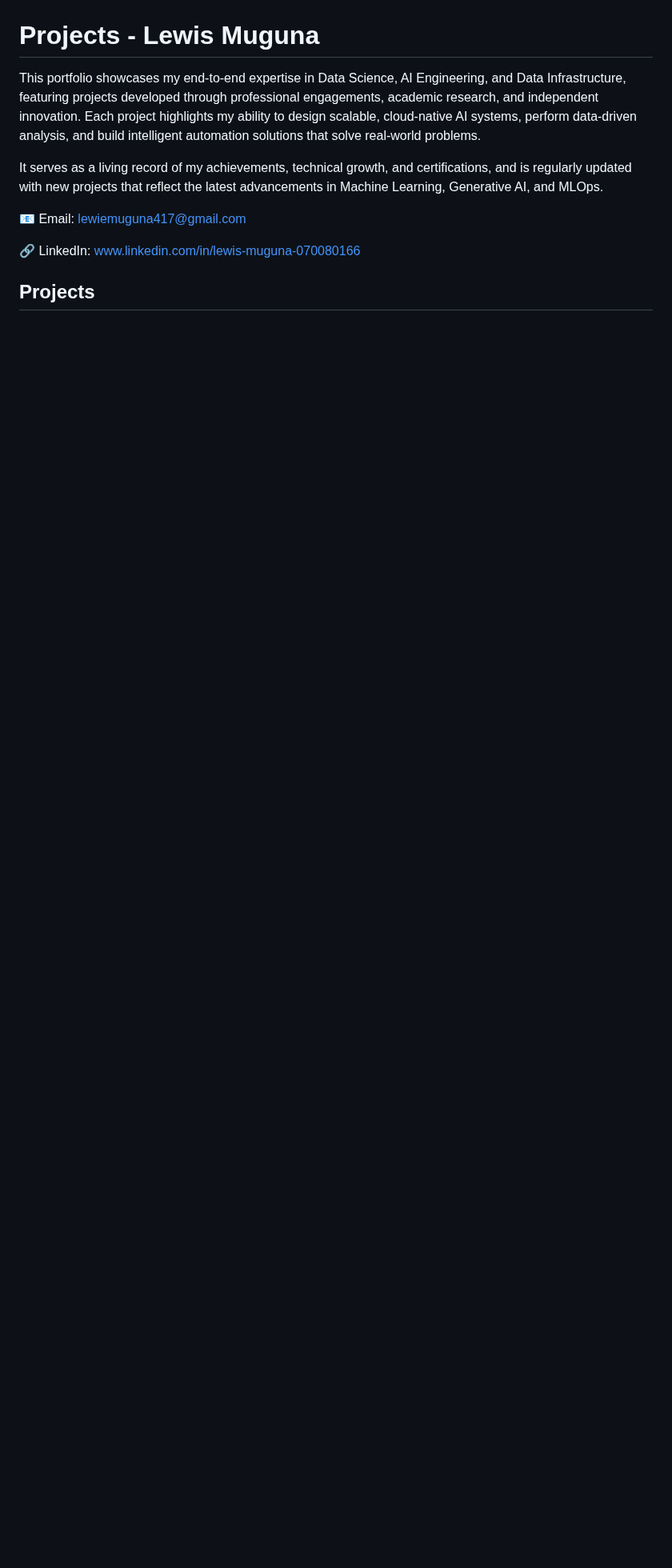
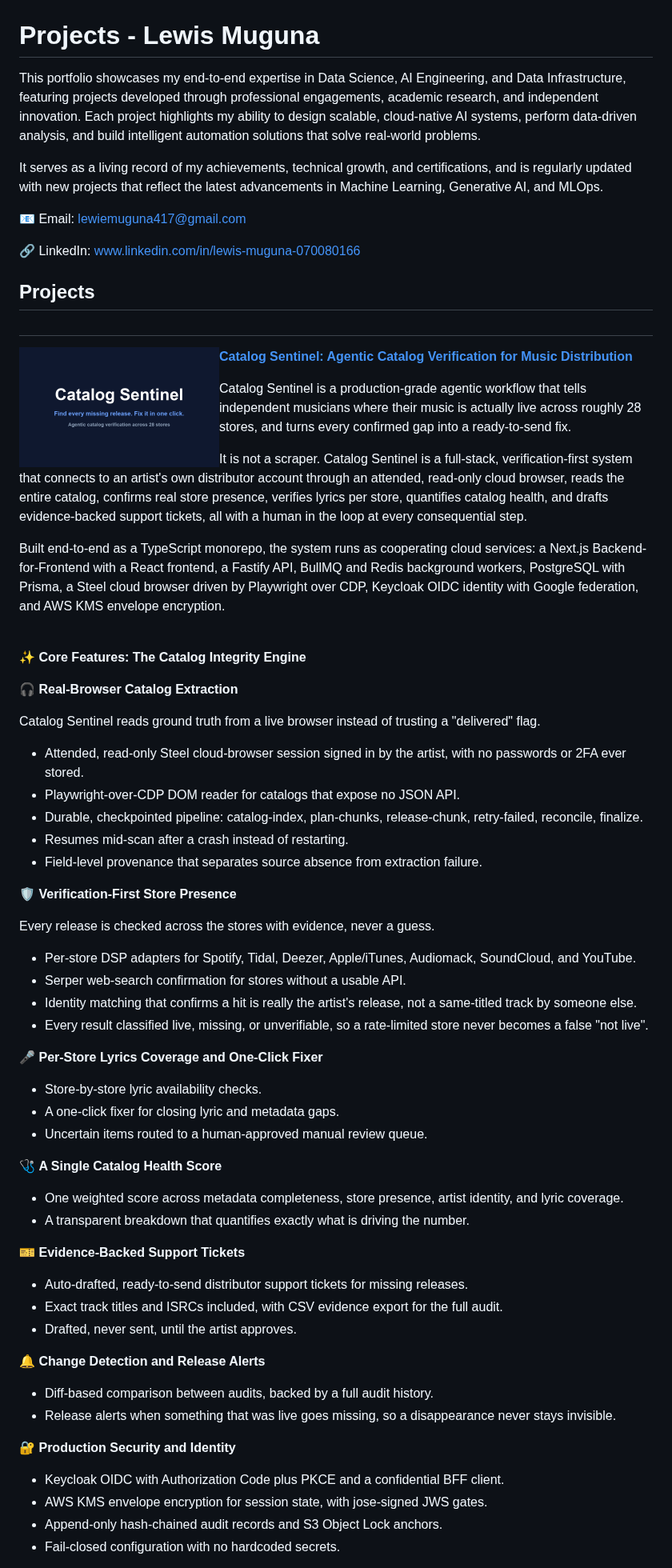
Before and after one commit to lewis-hue/Lewis_Muguna_Portfolio, a Markdown page: README.md, the part around one of its changes. Shown at 80% size. GitHub-like rendering; pictures changed too: catalog-sentinel.png (added); blank space fills up the shorter version.

Commit message:
Add Catalog Sentinel as the featured project

```diff
--- a/README.md
+++ b/README.md
@@ -9,3 +9,65 @@ It serves as a living record of my achievements, technical growth, and certifica
 🔗 LinkedIn: www.linkedin.com/in/lewis-muguna-070080166
 
 ## Projects
+
+#
+<img align="left" width="250" height="150" src="https://github.com/lewis-hue/Lewis_Muguna_Portfolio/blob/main/catalog-sentinel.png?raw=true"> **[Catalog Sentinel: Agentic Catalog Verification for Music Distribution](https://github.com/lewis-hue/catalog-sentinel.git)**
+
+Catalog Sentinel is a production-grade agentic workflow that tells independent musicians where their music is actually live across roughly 28 stores, and turns every confirmed gap into a ready-to-send fix.
+
+It is not a scraper. Catalog Sentinel is a full-stack, verification-first system that connects to an artist's own distributor account through an attended, read-only cloud browser, reads the entire catalog, confirms real store presence, verifies lyrics per store, quantifies catalog health, and drafts evidence-backed support tickets, all with a human in the loop at every consequential step.
+
+Built end-to-end as a TypeScript monorepo, the system runs as cooperating cloud services: a Next.js Backend-for-Frontend with a React frontend, a Fastify API, BullMQ and Redis background workers, PostgreSQL with Prisma, a Steel cloud browser driven by Playwright over CDP, Keycloak OIDC identity with Google federation, and AWS KMS envelope encryption.
+
+<br clear="left"/>
+
+✨ **Core Features: The Catalog Integrity Engine**
+
+🎧 **Real-Browser Catalog Extraction**
+
+Catalog Sentinel reads ground truth from a live browser instead of trusting a "delivered" flag.
+
+- Attended, read-only Steel cloud-browser session signed in by the artist, with no passwords or 2FA ever stored.
+- Playwright-over-CDP DOM reader for catalogs that expose no JSON API.
+- Durable, checkpointed pipeline: catalog-index, plan-chunks, release-chunk, retry-failed, reconcile, finalize.
+- Resumes mid-scan after a crash instead of restarting.
+- Field-level provenance that separates source absence from extraction failure.
+
+🛡️ **Verification-First Store Presence**
+
+Every release is checked across the stores with evidence, never a guess.
+
+- Per-store DSP adapters for Spotify, Tidal, Deezer, Apple/iTunes, Audiomack, SoundCloud, and YouTube.
+- Serper web-search confirmation for stores without a usable API.
+- Identity matching that confirms a hit is really the artist's release, not a same-titled track by someone else.
+- Every result classified live, missing, or unverifiable, so a rate-limited store never becomes a false "not live".
+
+🎤 **Per-Store Lyrics Coverage and One-Click Fixer**
+
+- Store-by-store lyric availability checks.
+- A one-click fixer for closing lyric and metadata gaps.
+- Uncertain items routed to a human-approved manual review queue.
+
+🩺 **A Single Catalog Health Score**
+
+- One weighted score across metadata completeness, store presence, artist identity, and lyric coverage.
+- A transparent breakdown that quantifies exactly what is driving the number.
+
+🎫 **Evidence-Backed Support Tickets**
+
+- Auto-drafted, ready-to-send distributor support tickets for missing releases.
+- Exact track titles and ISRCs included, with CSV evidence export for the full audit.
+- Drafted, never sent, until the artist approves.
+
+🔔 **Change Detection and Release Alerts**
+
+- Diff-based comparison between audits, backed by a full audit history.
+- Release alerts when something that was live goes missing, so a disappearance never stays invisible.
+
+🔐 **Production Security and Identity**
+
+- Keycloak OIDC with Authorization Code plus PKCE and a confidential BFF client.
+- AWS KMS envelope encryption for session state, with jose-signed JWS gates.
+- Append-only hash-chained audit records and S3 Object Lock anchors.
+- Fail-closed configuration with no hardcoded secrets.
+
```
Also changed, not shown: other parts of README.md (+9 -0 lines).
